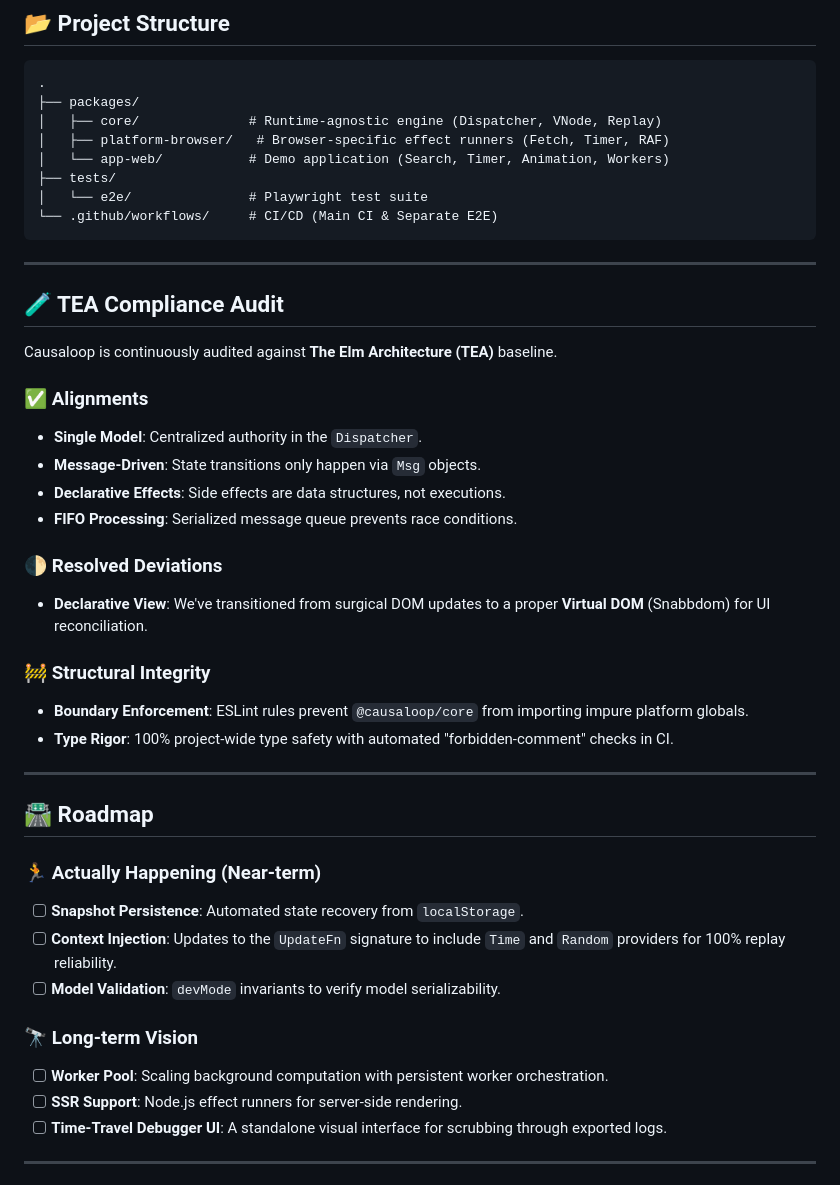
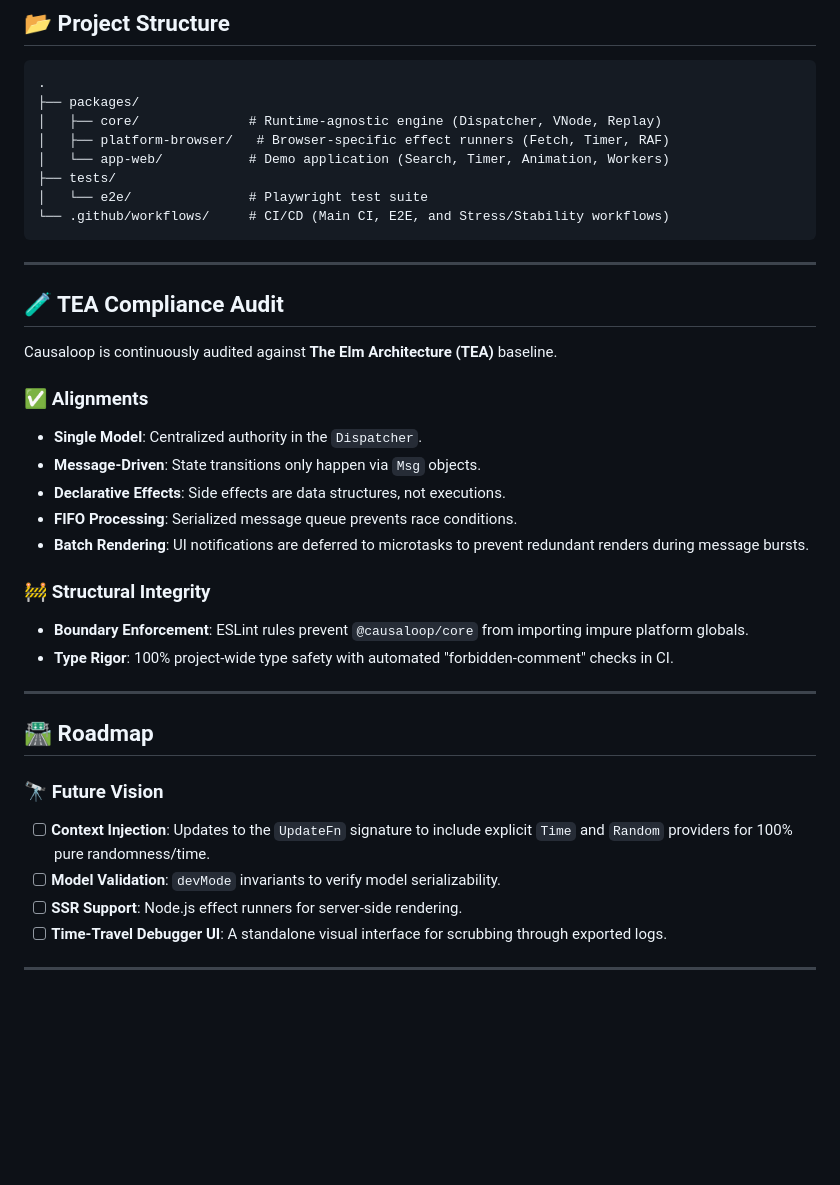
Before and after one commit to bitkojine/causaloop, a Markdown page: README.md, the part around one of its changes. Rendered like a GitHub page; blank space fills up the shorter version.

````diff
--- a/README.md
+++ b/README.md
@@ -97,7 +100,7 @@ For a detailed inventory of mocks, spies, and fakes used in this project (includ
 │   └── app-web/           # Demo application (Search, Timer, Animation, Workers)
 ├── tests/
 │   └── e2e/               # Playwright test suite
-└── .github/workflows/     # CI/CD (Main CI & Separate E2E)
+└── .github/workflows/     # CI/CD (Main CI, E2E, and Stress/Stability workflows)
 ```
 
 ---
@@ -112,10 +115,7 @@ Causaloop is continuously audited against **The Elm Architecture (TEA)** baselin
 - **Message-Driven**: State transitions only happen via `Msg` objects.
 - **Declarative Effects**: Side effects are data structures, not executions.
 - **FIFO Processing**: Serialized message queue prevents race conditions.
-
-### 🌓 Resolved Deviations
-
-- **Declarative View**: We've transitioned from surgical DOM updates to a proper **Virtual DOM** (Snabbdom) for UI reconciliation.
+- **Batch Rendering**: UI notifications are deferred to microtasks to prevent redundant renders during message bursts.
 
 ### 🚧 Structural Integrity
 
@@ -126,15 +126,10 @@ Causaloop is continuously audited against **The Elm Architecture (TEA)** baselin
 
 ## 🛣️ Roadmap
 
-### 🏃 Actually Happening (Near-term)
+### 🔭 Future Vision
 
-- [ ] **Snapshot Persistence**: Automated state recovery from `localStorage`.
-- [ ] **Context Injection**: Updates to the `UpdateFn` signature to include `Time` and `Random` providers for 100% replay reliability.
+- [ ] **Context Injection**: Updates to the `UpdateFn` signature to include explicit `Time` and `Random` providers for 100% pure randomness/time.
 - [ ] **Model Validation**: `devMode` invariants to verify model serializability.
-
-### 🔭 Long-term Vision
-
-- [ ] **Worker Pool**: Scaling background computation with persistent worker orchestration.
 - [ ] **SSR Support**: Node.js effect runners for server-side rendering.
 - [ ] **Time-Travel Debugger UI**: A standalone visual interface for scrubbing through exported logs.
 
````
Also changed, not shown: other parts of README.md (+21 -18 lines).
